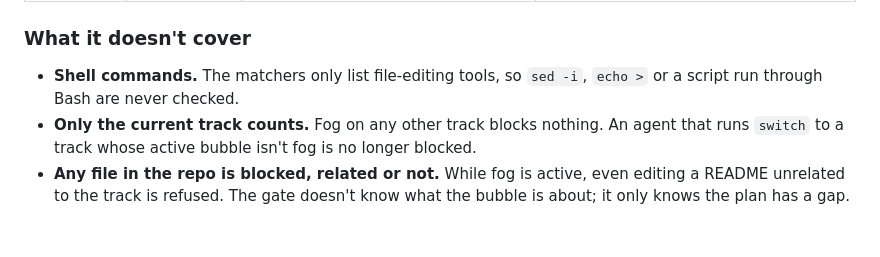
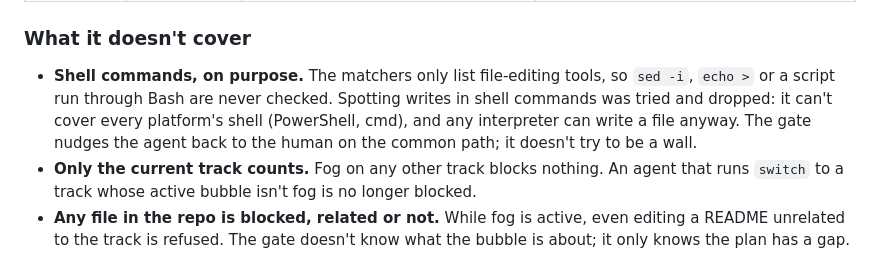
Before and after one commit to inflamously/bubble-coding, a Markdown page: docs/4-hooks-and-statusline.md, the part around the change. Drawn GitHub-style; blank space fills up the shorter version.

```diff
--- a/docs/4-hooks-and-statusline.md
+++ b/docs/4-hooks-and-statusline.md
@@ -54,7 +54,7 @@ On any internal error, `main().catch(() => process.exit(0))` **fails open**. The
 
 ### What it doesn't cover
 
-- **Shell commands.** The matchers only list file-editing tools, so `sed -i`, `echo >` or a script run through Bash are never checked.
+- **Shell commands, on purpose.** The matchers only list file-editing tools, so `sed -i`, `echo >` or a script run through Bash are never checked. Spotting writes in shell commands was tried and dropped: it can't cover every platform's shell (PowerShell, cmd), and any interpreter can write a file anyway. The gate nudges the agent back to the human on the common path; it doesn't try to be a wall.
 - **Only the current track counts.** Fog on any other track blocks nothing. An agent that runs `switch` to a track whose active bubble isn't fog is no longer blocked.
 - **Any file in the repo is blocked, related or not.** While fog is active, even editing a README unrelated to the track is refused. The gate doesn't know what the bubble is about; it only knows the plan has a gap.
 - **Agents can edit the plan by hand.** Rule 2 lets the agent edit `.bubble-tracks/*.json` directly, although SKILL.md says all changes should go through the CLI. The CLI itself writes with Node `fs`, not with an agent tool, so it never meets the gate.
```
Also changed, not shown: README.md (+1 -1 lines).
